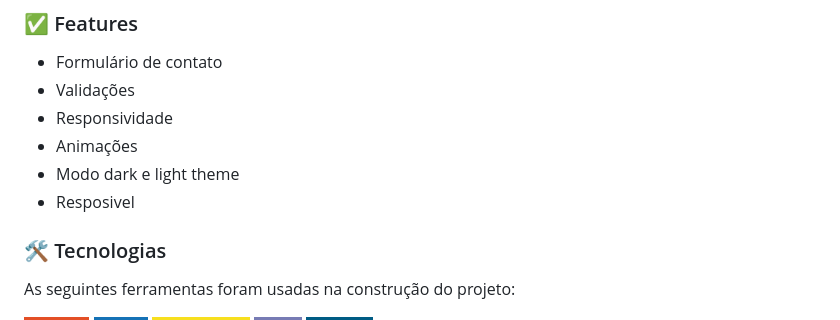
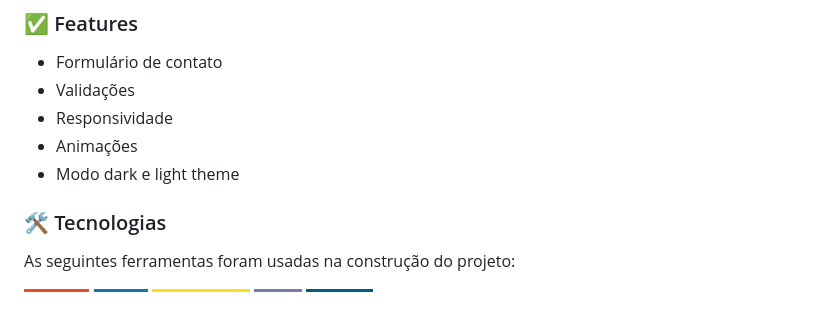
Before and after one commit to vinicius51547/Landing-page, a Markdown page: README.md, the part around the change. Drawn GitHub-style; badges without logos.

```diff
--- a/README.md
+++ b/README.md
@@ -13,7 +13,6 @@ Este projeto foi criado com base em uma imagem de uma página landing page, com
 - Responsividade
 - Animações
 - Modo dark e light theme
-- Resposivel
 
 ### 🛠 Tecnologias
 
```
